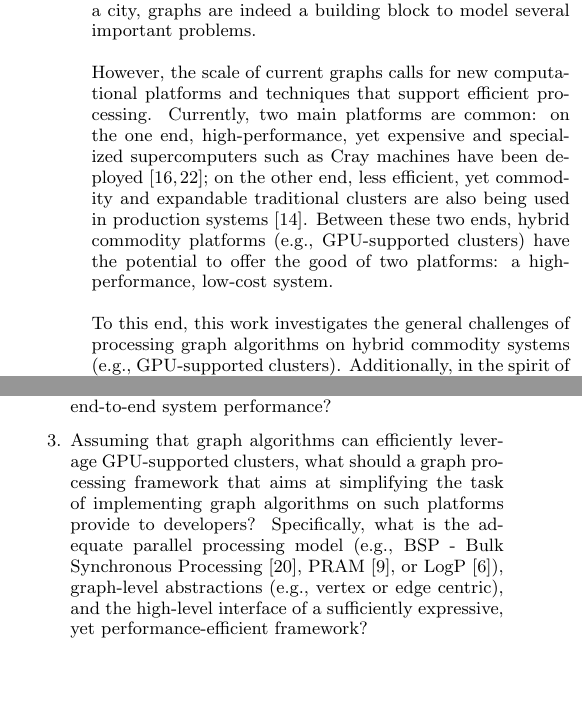
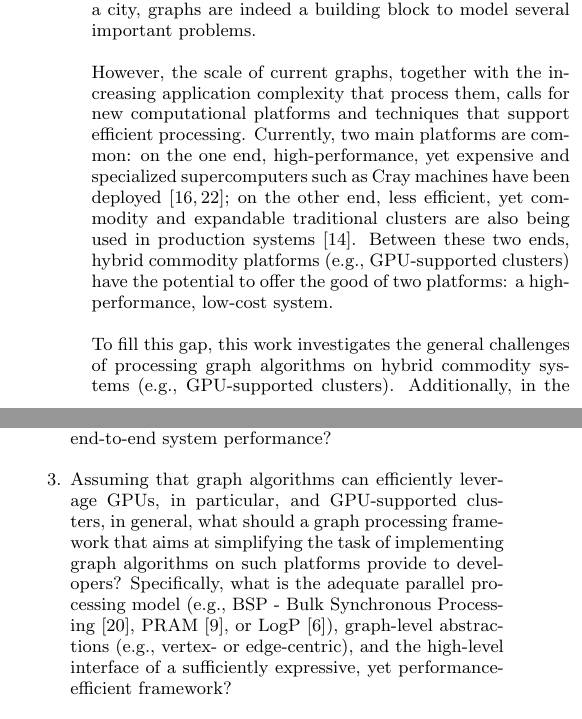
Before and after one commit to netsyslab/Totem, a LaTeX paper (doc/571R_final/571R_final.tex, which reads doc/571R_final/intro.tex): two parts of the columns of page 1 of 9, joined at a grey line, cut so that both start at the same text, the shorter picture padded with empty space. Compiled offline with pdfLaTeX.

Commit message:
Reviewed intro.tex

```diff
--- a/doc/571R_final/intro.tex
+++ b/doc/571R_final/intro.tex
@@ -2,16 +2,16 @@
 \label{sec:intro}
 Graphs are everywhere. From the nowadays omnipresent online social networking tools to the structure of fundamental scientific problems, passing through mundane applications such as finding the best bicycle route between two points in a city, graphs are indeed a building block to model several important problems.
 
-However, the scale of current graphs calls for new computational platforms and techniques that support efficient processing. Currently, two main platforms are common: on the one end, high-performance, yet expensive and specialized supercomputers such as Cray machines have been deployed~\cite{mizell2009early, yoo2005scalable}; on the other end, less efficient, yet commodity and expandable traditional clusters are also being used in production systems~\cite{Malewicz2009}. Between these two ends, hybrid commodity platforms (e.g., GPU-supported clusters) have the potential to offer the good of two platforms: a high-performance, low-cost system.
+However, the scale of current graphs, together with the increasing application complexity that process them, calls for new computational platforms and techniques that support efficient processing. Currently, two main platforms are common: on the one end, high-performance, yet expensive and specialized supercomputers such as Cray machines have been deployed~\cite{mizell2009early, yoo2005scalable}; on the other end, less efficient, yet commodity and expandable traditional clusters are also being used in production systems~\cite{Malewicz2009}. Between these two ends, hybrid commodity platforms (e.g., GPU-supported clusters) have the potential to offer the good of two platforms: a high-performance, low-cost system.
 
-To this end, this work investigates the general challenges of processing graph algorithms on hybrid commodity systems (e.g., GPU-supported clusters). Additionally, in the spirit of building abstractions to hide complexity, the ultimate goal is to build a generic graph-processing framework that leverages massively-parallel hybrid platforms. In particular, this work aims at addressing the following questions:
+To fill this gap, this work investigates the general challenges of processing graph algorithms on hybrid commodity systems (e.g., GPU-supported clusters). Additionally, in the spirit of building abstractions to hide complexity, the ultimate goal is to build a generic graph-processing framework that leverages massively-parallel hybrid platforms. In particular, this work aims at addressing the following questions:
 
 \begin{enumerate}
 \item What are the general challenges to support graph processing on a hybrid, GPU-based compute node? Is it possible to partition the processing to efficiently use both the main processor and the GPU? In other words, given a fixed die area or power budget, is it more efficient to rely on a traditional symmetric multi-processor (SMP) or a hybrid node?
 
 \item Assuming that a hybrid, GPU-based node brings performance benefits, is it efficient to use a GPU-supported cluster to process large-scale graph problems compared to a traditional cluster? In other words, in a traditional cluster setup, is the computation phase dominant enough compared to the communication phase such that adding a massively-parallel component to speedup the computation phase would improve the end-to-end system performance?
 
-\item Assuming that graph algorithms can efficiently leverage GPU-supported clusters, what should a graph processing framework that aims at simplifying the task of implementing graph algorithms on such platforms provide to developers? Specifically, what is the adequate parallel processing model (e.g., BSP - Bulk Synchronous Processing~\cite{Valiant1990}, PRAM~\cite{Fortune78}, or LogP~\cite{Culler1996}), graph-level abstractions (e.g., vertex or edge centric), and the high-level interface of a sufficiently expressive, yet performance-efficient framework?
+\item Assuming that graph algorithms can efficiently leverage GPUs, in particular, and GPU-supported clusters, in general, what should a graph processing framework that aims at simplifying the task of implementing graph algorithms on such platforms provide to developers? Specifically, what is the adequate parallel processing model (e.g., BSP - Bulk Synchronous Processing~\cite{Valiant1990}, PRAM~\cite{Fortune78}, or LogP~\cite{Culler1996}), graph-level abstractions (e.g., vertex- or edge-centric), and the high-level interface of a sufficiently expressive, yet performance-efficient framework?
 
 \item Hiding complexity and problem-specific optimizations are often conflicting goals: a framework that reduces complexity may mask hardware details that could be used to optimize specific graph algorithms. With this in mind, what is the performance cost generated by introducing an abstraction layer between the graph algorithms and the hardware platform?
 
```
